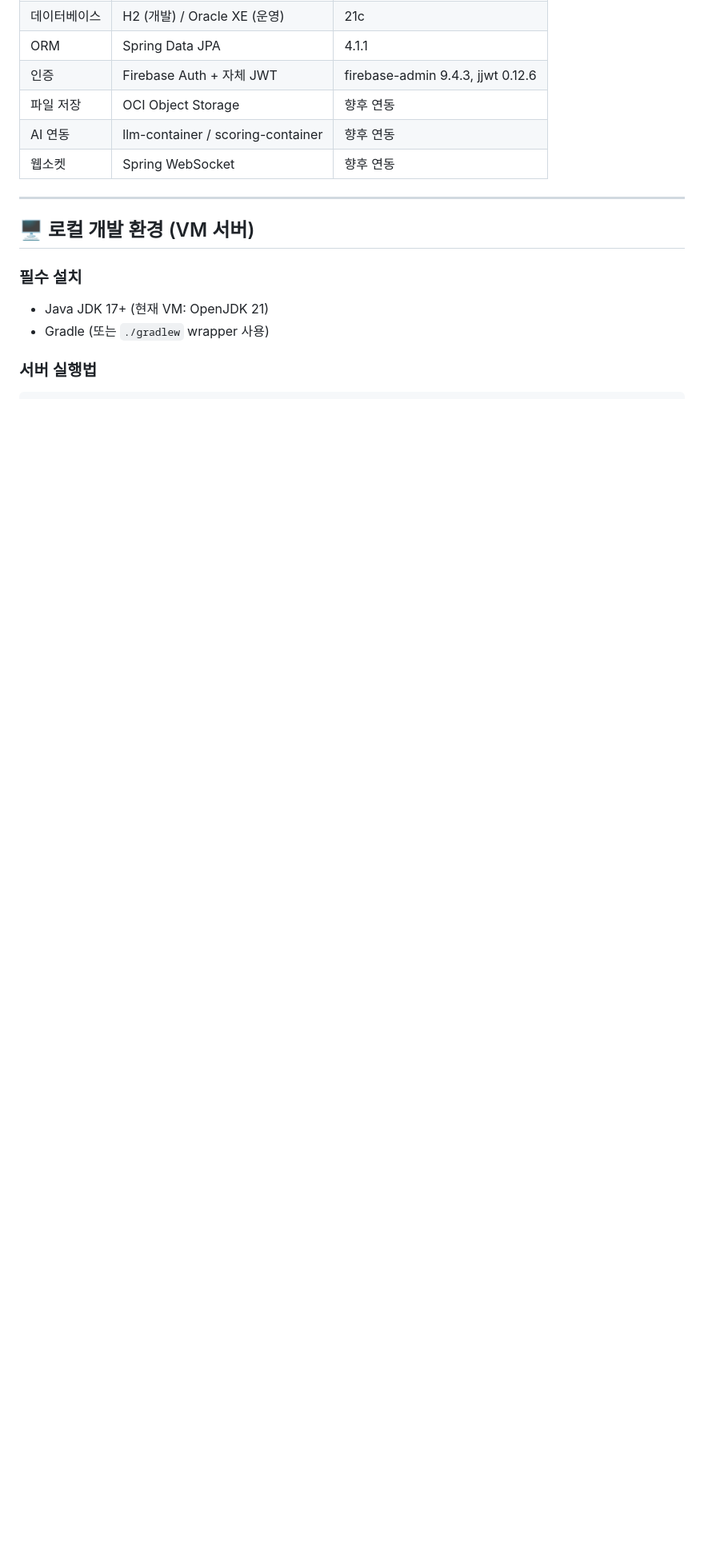
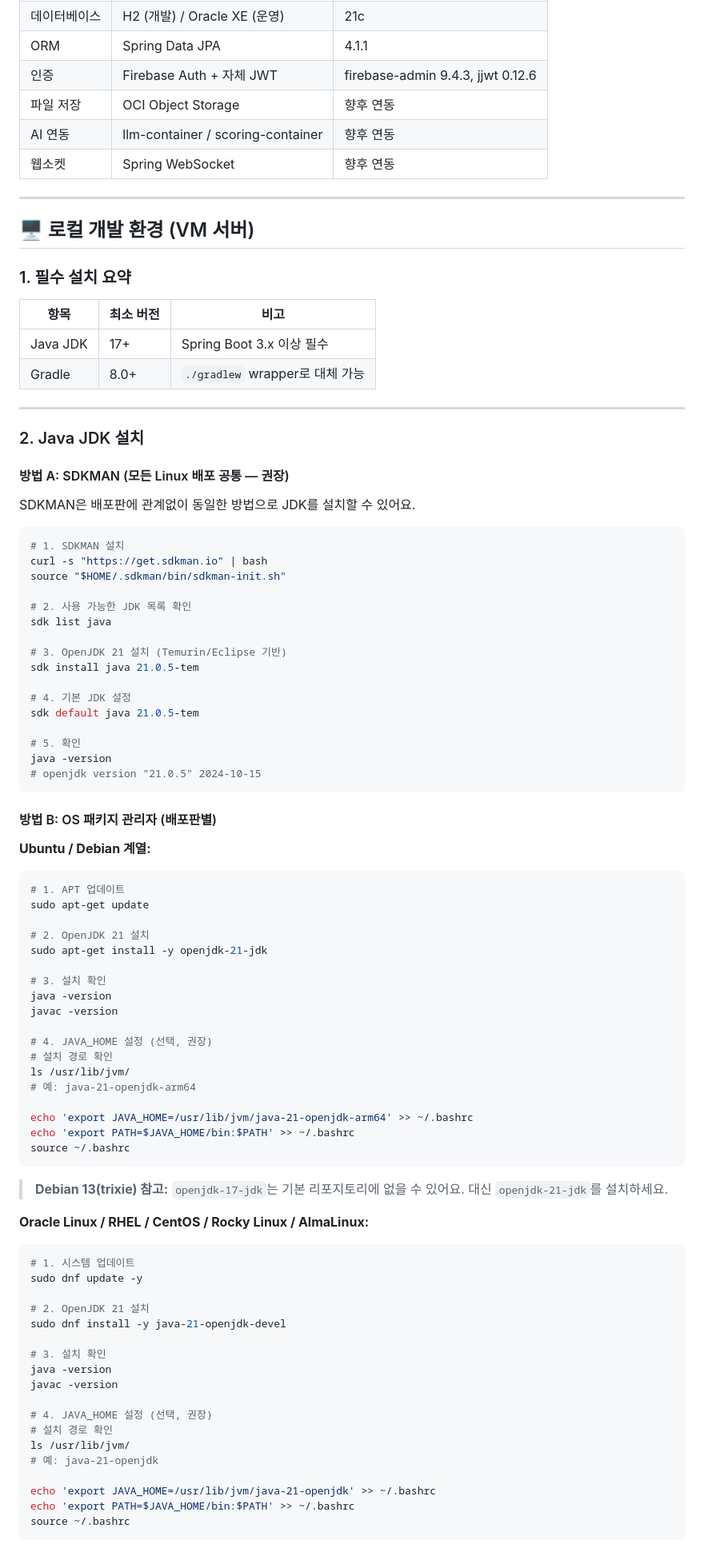
Before and after one commit to 2026SeSAC-Oracle-Team2/SeSAC_SpeechApp_Backend, a Markdown page: README.md, the part around one of its changes. Shown at 80% size. GitHub-like rendering; blank space fills up the shorter version.

````diff
--- a/README.md
+++ b/README.md
@@ -81,9 +81,87 @@ SeSAC_SpeechApp_Backend/
 
 ## 🖥️ 로컬 개발 환경 (VM 서버)
 
-### 필수 설치
+### 1. 필수 설치 요약
 
-- Java JDK 17+ (현재 VM: OpenJDK 21)
-- Gradle (또는 `./gradlew` wrapper 사용)
+| 항목 | 최소 버전 | 비고 |
+|------|-----------|------|
+| Java JDK | 17+ | Spring Boot 3.x 이상 필수 |
+| Gradle | 8.0+ | `./gradlew` wrapper로 대체 가능 |
 
-### 서버 실행법
+---
+
+### 2. Java JDK 설치
+
+#### 방법 A: SDKMAN (모든 Linux 배포 공통 — 권장)
+
+SDKMAN은 배포판에 관계없이 동일한 방법으로 JDK를 설치할 수 있어요.
+
+```bash
+# 1. SDKMAN 설치
+curl -s "https://get.sdkman.io" | bash
+source "$HOME/.sdkman/bin/sdkman-init.sh"
+
+# 2. 사용 가능한 JDK 목록 확인
+sdk list java
+
+# 3. OpenJDK 21 설치 (Temurin/Eclipse 기반)
+sdk install java 21.0.5-tem
+
+# 4. 기본 JDK 설정
+sdk default java 21.0.5-tem
+
+# 5. 확인
+java -version
+# openjdk version "21.0.5" 2024-10-15
+```
+
+#### 방법 B: OS 패키지 관리자 (배포판별)
+
+**Ubuntu / Debian 계열:**
+
+```bash
+# 1. APT 업데이트
+sudo apt-get update
+
+# 2. OpenJDK 21 설치
+sudo apt-get install -y openjdk-21-jdk
+
+# 3. 설치 확인
+java -version
+javac -version
+
+# 4. JAVA_HOME 설정 (선택, 권장)
+# 설치 경로 확인
+ls /usr/lib/jvm/
+# 예: java-21-openjdk-arm64
+
+echo 'export JAVA_HOME=/usr/lib/jvm/java-21-openjdk-arm64' >> ~/.bashrc
+echo 'export PATH=$JAVA_HOME/bin:$PATH' >> ~/.bashrc
+source ~/.bashrc
+```
+
+> **Debian 13(trixie) 참고:** `openjdk-17-jdk`는 기본 리포지토리에 없을 수 있어요. 대신 `openjdk-21-jdk`를 설치하세요.
+
+**Oracle Linux / RHEL / CentOS / Rocky Linux / AlmaLinux:**
+
+```bash
+# 1. 시스템 업데이트
+sudo dnf update -y
+
+# 2. OpenJDK 21 설치
+sudo dnf install -y java-21-openjdk-devel
+
+# 3. 설치 확인
+java -version
+javac -version
+
+# 4. JAVA_HOME 설정 (선택, 권장)
+# 설치 경로 확인
+ls /usr/lib/jvm/
+# 예: java-21-openjdk
+
+echo 'export JAVA_HOME=/usr/lib/jvm/java-21-openjdk' >> ~/.bashrc
+echo 'export PATH=$JAVA_HOME/bin:$PATH' >> ~/.bashrc
+source ~/.bashrc
+```
+
````
Also changed, not shown: other parts of README.md (+99 -12 lines).
